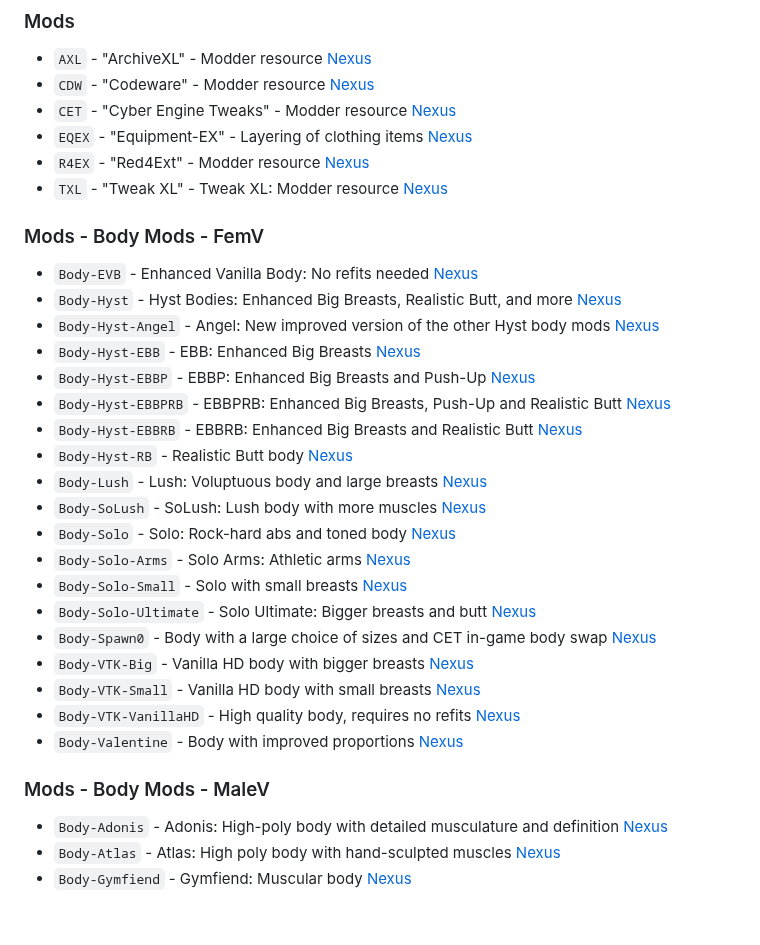
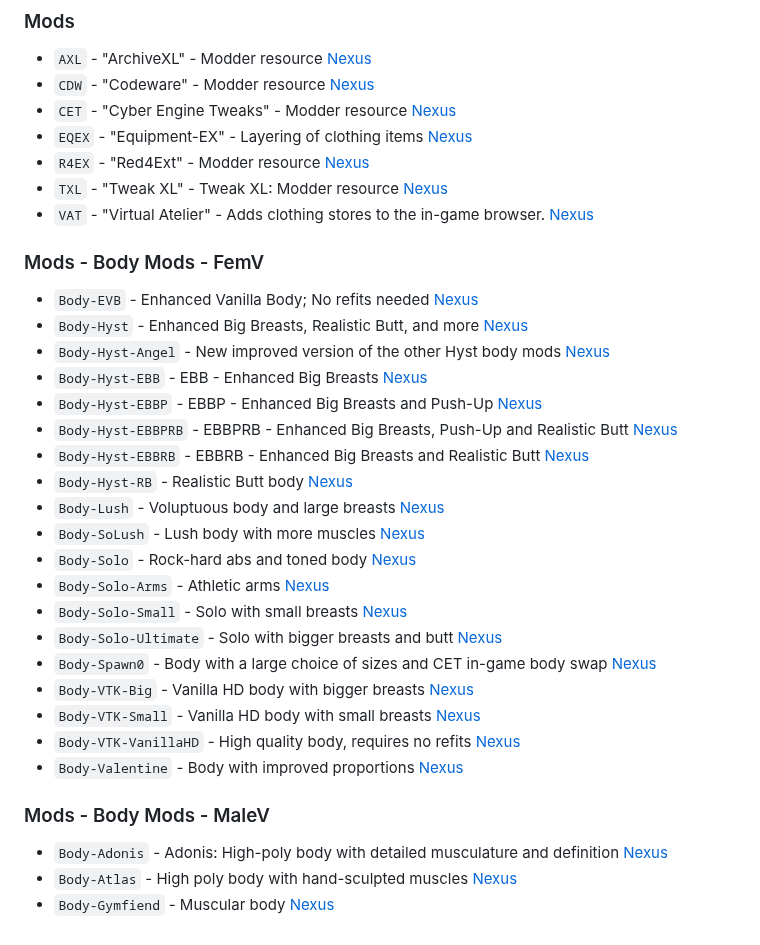
Before and after one commit to Mistralys/cyberpunk-mod-db, a Markdown page: docs/tagging-reference.md, the part around the change. Drawn GitHub-style.

Commit message:
Wording changes.

```diff
--- a/docs/tagging-reference.md
+++ b/docs/tagging-reference.md
@@ -106,23 +106,24 @@ is holographic. Searching for holographic items will return only the holographic
 - `EQEX` - "Equipment-EX" - Layering of clothing items [Nexus](https://www.nexusmods.com/cyberpunk2077/mods/6945)
 - `R4EX` - "Red4Ext" - Modder resource [Nexus](https://www.nexusmods.com/cyberpunk2077/mods/2380)
 - `TXL` - "Tweak XL" - Tweak XL: Modder resource [Nexus](https://www.nexusmods.com/cyberpunk2077/mods/4197)
+- `VAT` - "Virtual Atelier" - Adds clothing stores to the in-game browser. [Nexus](https://www.nexusmods.com/cyberpunk2077/mods/2987)
 
 ### Mods - Body Mods - FemV
 
-- `Body-EVB` - Enhanced Vanilla Body: No refits needed [Nexus](https://www.nexusmods.com/cyberpunk2077/mods/11489)
-- `Body-Hyst` - Hyst Bodies: Enhanced Big Breasts, Realistic Butt, and more [Nexus](https://next.nexusmods.com/profile/LxRHyst/mods?gameId=3333)
-- `Body-Hyst-Angel` - Angel: New improved version of the other Hyst body mods [Nexus](https://www.nexusmods.com/cyberpunk2077/mods/14896)
-- `Body-Hyst-EBB` - EBB: Enhanced Big Breasts [Nexus](https://www.nexusmods.com/cyberpunk2077/mods/4654)
-- `Body-Hyst-EBBP` - EBBP: Enhanced Big Breasts and Push-Up [Nexus](https://www.nexusmods.com/cyberpunk2077/mods/9083)
-- `Body-Hyst-EBBPRB` - EBBPRB: Enhanced Big Breasts, Push-Up and Realistic Butt [Nexus](https://www.nexusmods.com/cyberpunk2077/mods/9083)
-- `Body-Hyst-EBBRB` - EBBRB: Enhanced Big Breasts and Realistic Butt [Nexus](https://www.nexusmods.com/cyberpunk2077/mods/4654)
+- `Body-EVB` - Enhanced Vanilla Body; No refits needed [Nexus](https://www.nexusmods.com/cyberpunk2077/mods/11489)
+- `Body-Hyst` - Enhanced Big Breasts, Realistic Butt, and more [Nexus](https://next.nexusmods.com/profile/LxRHyst/mods?gameId=3333)
+- `Body-Hyst-Angel` - New improved version of the other Hyst body mods [Nexus](https://www.nexusmods.com/cyberpunk2077/mods/14896)
+- `Body-Hyst-EBB` - EBB - Enhanced Big Breasts [Nexus](https://www.nexusmods.com/cyberpunk2077/mods/4654)
+- `Body-Hyst-EBBP` - EBBP - Enhanced Big Breasts and Push-Up [Nexus](https://www.nexusmods.com/cyberpunk2077/mods/9083)
+- `Body-Hyst-EBBPRB` - EBBPRB - Enhanced Big Breasts, Push-Up and Realistic Butt [Nexus](https://www.nexusmods.com/cyberpunk2077/mods/9083)
+- `Body-Hyst-EBBRB` - EBBRB - Enhanced Big Breasts and Realistic Butt [Nexus](https://www.nexusmods.com/cyberpunk2077/mods/4654)
 - `Body-Hyst-RB` - Realistic Butt body [Nexus](https://www.nexusmods.com/cyberpunk2077/mods/4420)
-- `Body-Lush` - Lush: Voluptuous body and large breasts [Nexus](https://www.nexusmods.com/cyberpunk2077/mods/4901)
-- `Body-SoLush` - SoLush: Lush body with more muscles [Nexus](https://www.nexusmods.com/cyberpunk2077/mods/8392)
-- `Body-Solo` - Solo: Rock-hard abs and toned body [Nexus](https://www.nexusmods.com/cyberpunk2077/mods/4813)
-- `Body-Solo-Arms` - Solo Arms: Athletic arms [Nexus](https://www.nexusmods.com/cyberpunk2077/mods/7148)
+- `Body-Lush` - Voluptuous body and large breasts [Nexus](https://www.nexusmods.com/cyberpunk2077/mods/4901)
+- `Body-SoLush` - Lush body with more muscles [Nexus](https://www.nexusmods.com/cyberpunk2077/mods/8392)
+- `Body-Solo` - Rock-hard abs and toned body [Nexus](https://www.nexusmods.com/cyberpunk2077/mods/4813)
+- `Body-Solo-Arms` - Athletic arms [Nexus](https://www.nexusmods.com/cyberpunk2077/mods/7148)
 - `Body-Solo-Small` - Solo with small breasts [Nexus](https://www.nexusmods.com/cyberpunk2077/mods/6213)
-- `Body-Solo-Ultimate` - Solo Ultimate: Bigger breasts and butt [Nexus](https://www.nexusmods.com/cyberpunk2077/mods/6944)
+- `Body-Solo-Ultimate` - Solo with bigger breasts and butt [Nexus](https://www.nexusmods.com/cyberpunk2077/mods/6944)
 - `Body-Spawn0` - Body with a large choice of sizes and CET in-game body swap [Nexus](https://www.nexusmods.com/cyberpunk2077/mods/1424)
 - `Body-VTK-Big` - Vanilla HD body with bigger breasts [Nexus](https://www.nexusmods.com/cyberpunk2077/mods/7482)
 - `Body-VTK-Small` - Vanilla HD body with small breasts [Nexus](https://www.nexusmods.com/cyberpunk2077/mods/7482)
@@ -132,5 +133,5 @@ is holographic. Searching for holographic items will return only the holographic
 ### Mods - Body Mods - MaleV
 
 - `Body-Adonis` - Adonis: High-poly body with detailed musculature and definition [Nexus](https://www.nexusmods.com/cyberpunk2077/mods/4968)
-- `Body-Atlas` - Atlas: High poly body with hand-sculpted muscles [Nexus](https://www.nexusmods.com/cyberpunk2077/mods/8766)
-- `Body-Gymfiend` - Gymfiend: Muscular body [Nexus](https://www.nexusmods.com/cyberpunk2077/mods/6423)
+- `Body-Atlas` - High poly body with hand-sculpted muscles [Nexus](https://www.nexusmods.com/cyberpunk2077/mods/8766)
+- `Body-Gymfiend` - Muscular body [Nexus](https://www.nexusmods.com/cyberpunk2077/mods/6423)
```
